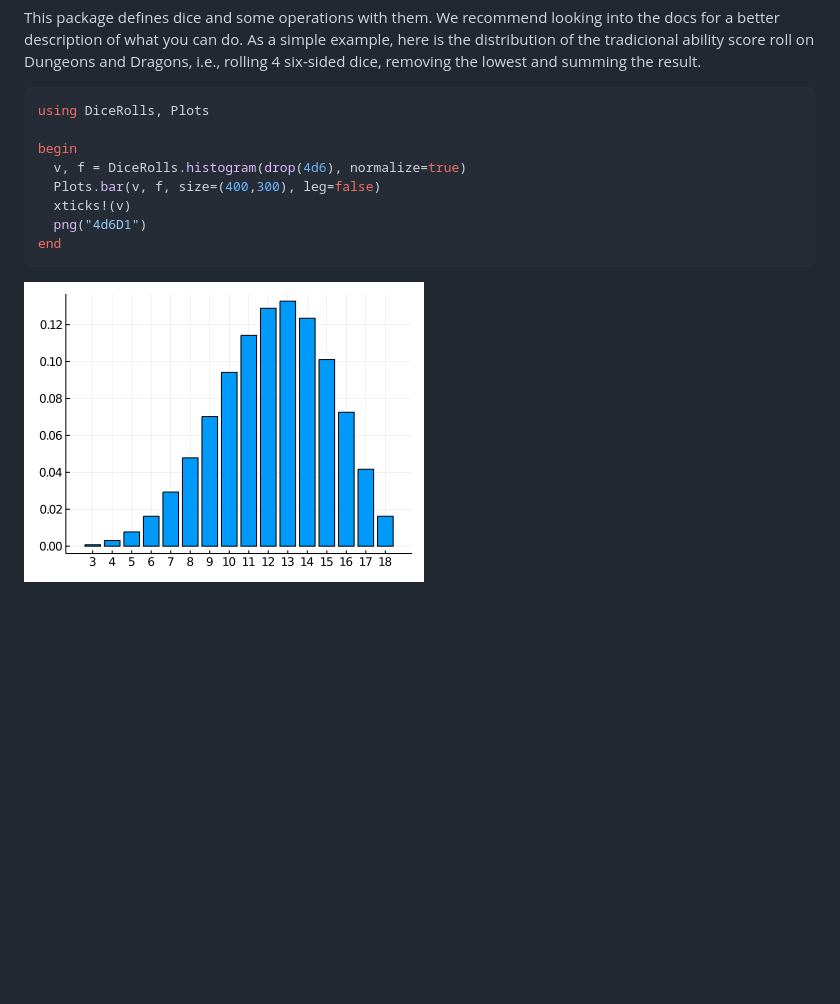
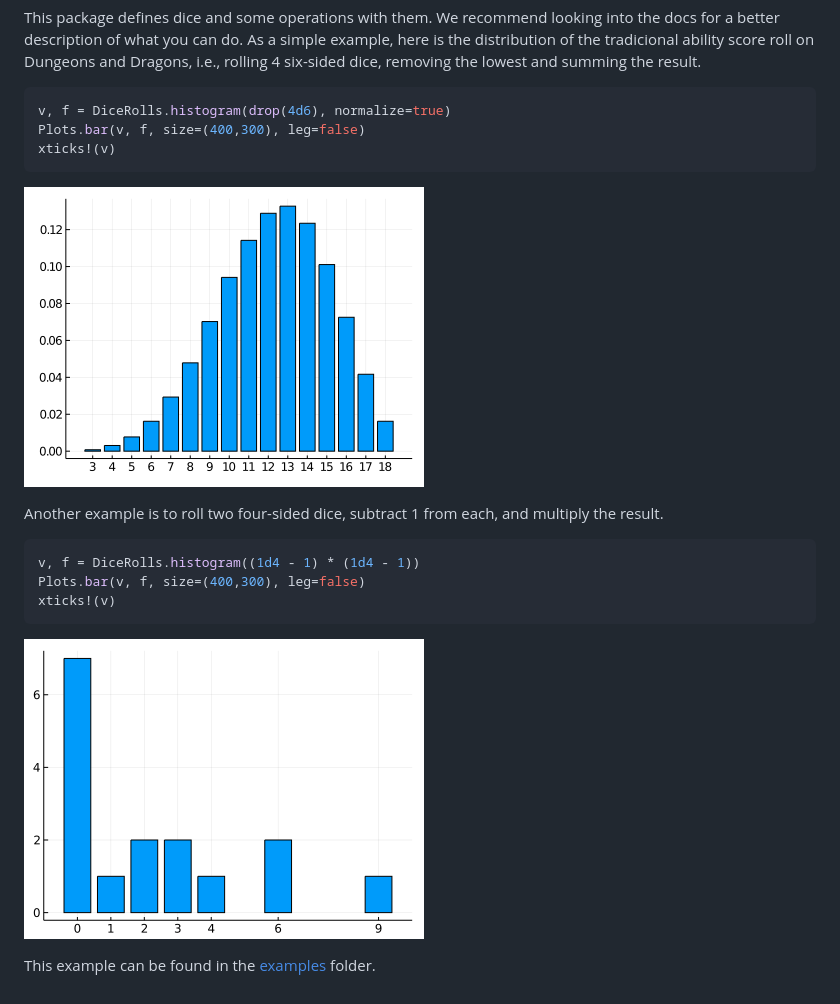
Before and after one commit to abelsiqueira/DiceRolls.jl, a Markdown page: README.md, the part around the change. GitHub-like rendering; pictures changed too: examples/complex.png (added); blank space fills up the shorter version.

Commit message:
Add another example
This code was modified inside codespaces.

````diff
--- a/README.md
+++ b/README.md
@@ -18,14 +18,21 @@ _This package defines dice and operations with them._
 This package defines dice and some operations with them. We recommend looking into the docs for a better description of what you can do. As a simple example, here is the distribution of the tradicional ability score roll on Dungeons and Dragons, i.e., rolling 4 six-sided dice, removing the lowest and summing the result.
 
 ```julia
-using DiceRolls, Plots
-
-begin
-  v, f = DiceRolls.histogram(drop(4d6), normalize=true)
-  Plots.bar(v, f, size=(400,300), leg=false)
-  xticks!(v)
-  png("4d6D1")
-end
+v, f = DiceRolls.histogram(drop(4d6), normalize=true)
+Plots.bar(v, f, size=(400,300), leg=false)
+xticks!(v)
 ```
 
 ![](examples/4d6D1.png)
+
+Another example is to roll two four-sided dice, subtract 1 from each, and multiply the result.
+
+```julia
+v, f = DiceRolls.histogram((1d4 - 1) * (1d4 - 1))
+Plots.bar(v, f, size=(400,300), leg=false)
+xticks!(v)
+```
+
+![](examples/complex.png)
+
+This example can be found in the [examples](examples) folder.
````
Also changed, not shown: 1 other file.
